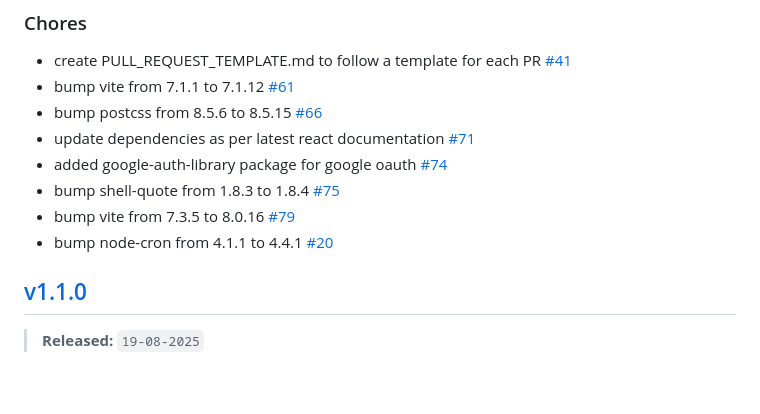
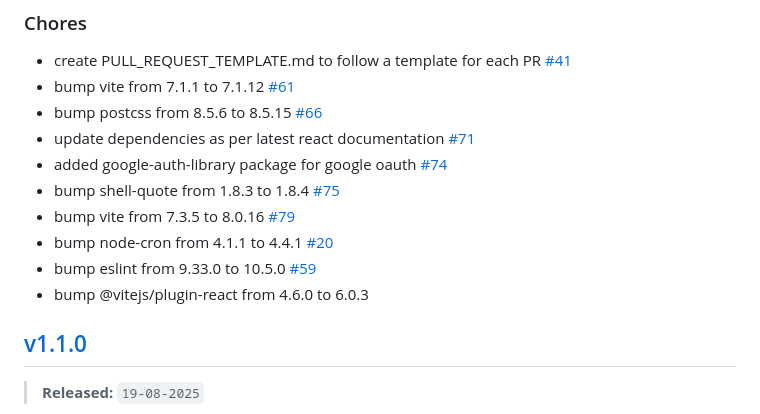
Before and after one commit to PuneetGopinath/chrono-capsule, a Markdown page: CHANGELOG.md, the part around one of its changes. Drawn GitHub-style; blank space fills up the shorter version.

Commit message:
docs: update changelog

```diff
--- a/CHANGELOG.md
+++ b/CHANGELOG.md
@@ -20,6 +20,8 @@ Note that the displayed date is in the format `dd-mm-yyyy`
 - bump shell-quote from 1.8.3 to 1.8.4 [#75]
 - bump vite from 7.3.5 to 8.0.16 [#79]
 - bump node-cron from 4.1.1 to 4.4.1 [#20]
+- bump eslint from 9.33.0 to 10.5.0 [#59]
+- bump @vitejs/plugin-react from 4.6.0 to 6.0.3
 
 ## [v1.1.0]
 
```
Also changed, not shown: other parts of CHANGELOG.md (+1 -0 lines).
